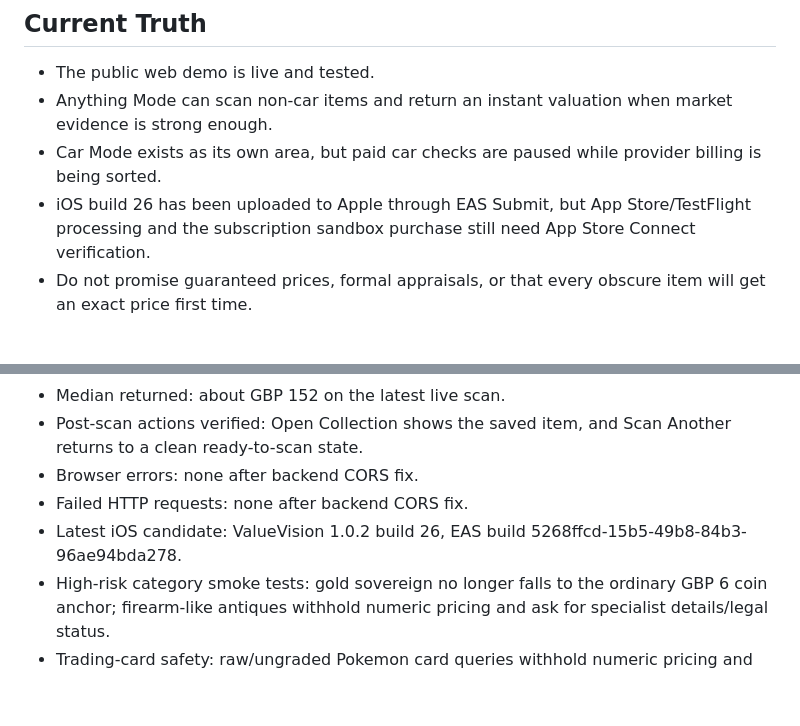
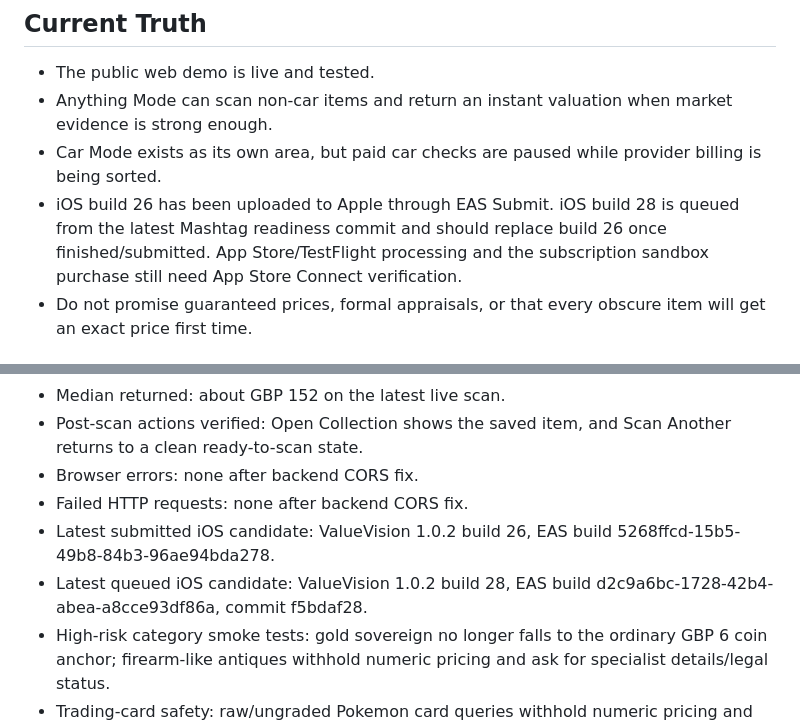
Before and after one commit to watermantom646-cpu/valuevision, a Markdown page: docs/mashtag-demo-runbook-2026-06-20.md, 2 parts joined by grey strips. Rendered like a GitHub page; blank space fills up the shorter version.

Commit message:
Update runbook for build 28 queue

```diff
--- a/docs/mashtag-demo-runbook-2026-06-20.md
+++ b/docs/mashtag-demo-runbook-2026-06-20.md
@@ -14,7 +14,7 @@ Updated: 2026-06-22
 - The public web demo is live and tested.
 - Anything Mode can scan non-car items and return an instant valuation when market evidence is strong enough.
 - Car Mode exists as its own area, but paid car checks are paused while provider billing is being sorted.
-- iOS build 26 has been uploaded to Apple through EAS Submit, but App Store/TestFlight processing and the subscription sandbox purchase still need App Store Connect verification.
+- iOS build 26 has been uploaded to Apple through EAS Submit. iOS build 28 is queued from the latest Mashtag readiness commit and should replace build 26 once finished/submitted. App Store/TestFlight processing and the subscription sandbox purchase still need App Store Connect verification.
 - Do not promise guaranteed prices, formal appraisals, or that every obscure item will get an exact price first time.
 
 ## 90 Second Demo Script
@@ -67,7 +67,8 @@ Updated: 2026-06-22
 - Post-scan actions verified: Open Collection shows the saved item, and Scan Another returns to a clean ready-to-scan state.
 - Browser errors: none after backend CORS fix.
 - Failed HTTP requests: none after backend CORS fix.
-- Latest iOS candidate: ValueVision 1.0.2 build 26, EAS build 5268ffcd-15b5-49b8-84b3-96ae94bda278.
+- Latest submitted iOS candidate: ValueVision 1.0.2 build 26, EAS build 5268ffcd-15b5-49b8-84b3-96ae94bda278.
+- Latest queued iOS candidate: ValueVision 1.0.2 build 28, EAS build d2c9a6bc-1728-42b4-abea-a8cce93df86a, commit f5bdaf28.
 - High-risk category smoke tests: gold sovereign no longer falls to the ordinary GBP 6 coin anchor; firearm-like antiques withhold numeric pricing and ask for specialist details/legal status.
 - Trading-card safety: raw/ungraded Pokemon card queries withhold numeric pricing and ask for exact card, set, number, professional grade, and condition.
 - Web paywall copy verified: public demo says no payment is taken on web and Apple billing must be verified in the iOS build.
```
